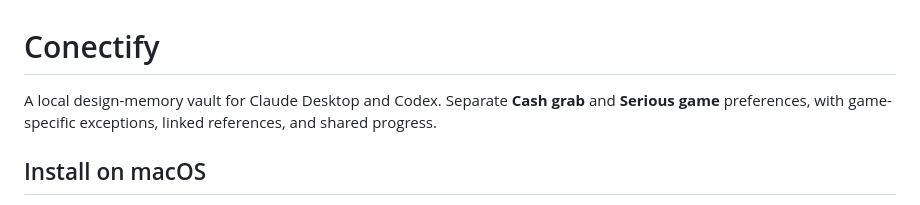
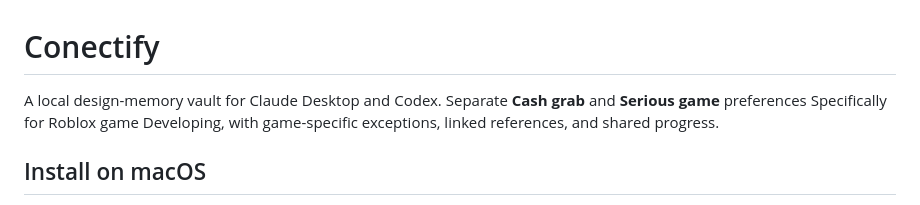
Before and after one commit to 912pm/conectify, a Markdown page: README.md, the part around the change. GitHub-like rendering.

Commit message:
Update README to specify Roblox game development
Clarified the purpose of Conectify for Roblox game development.

```diff
--- a/README.md
+++ b/README.md
@@ -1,6 +1,6 @@
 # Conectify
 
-A local design-memory vault for Claude Desktop and Codex. Separate **Cash grab** and **Serious game** preferences, with game-specific exceptions, linked references, and shared progress.
+A local design-memory vault for Claude Desktop and Codex. Separate **Cash grab** and **Serious game** preferences Specifically for Roblox game Developing, with game-specific exceptions, linked references, and shared progress.
 
 ## Install on macOS
 
```
